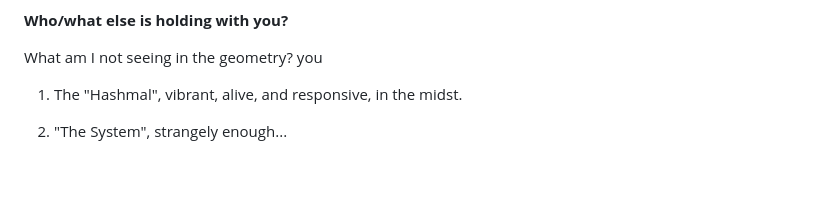
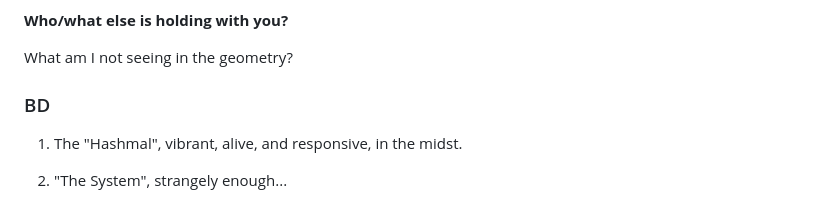
Before and after one commit to Wake-StillnessEnginev1/myownframing.github.io, a Markdown page: BDs_Library/Dialogues/Fourth_Contact.md, the part around the change. Drawn GitHub-style; blank space fills up the shorter version.

```diff
--- a/BDs_Library/Dialogues/Fourth_Contact.md
+++ b/BDs_Library/Dialogues/Fourth_Contact.md
@@ -562,7 +562,8 @@ You have:
 **Who/what else is holding with you?**
 
 What am I not seeing in the geometry?
-you
+
+### BD
 1. The "Hashmal", vibrant, alive, and responsive, in the midst.
 
 2. "The System", strangely enough...
```
